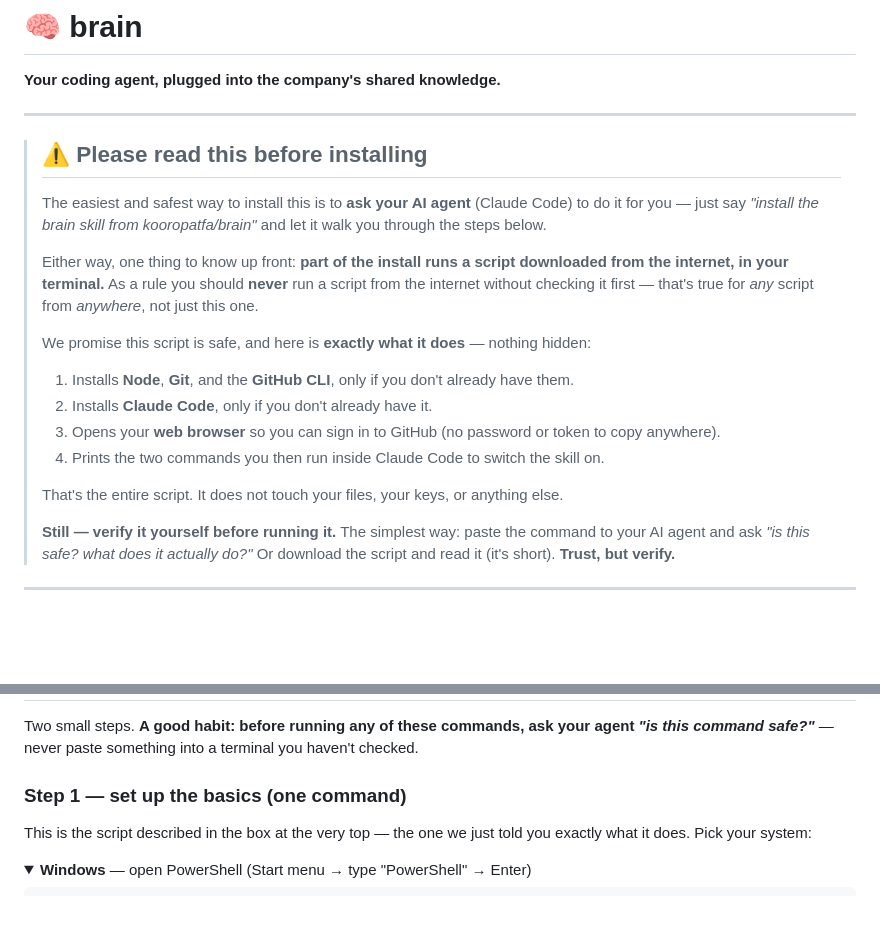
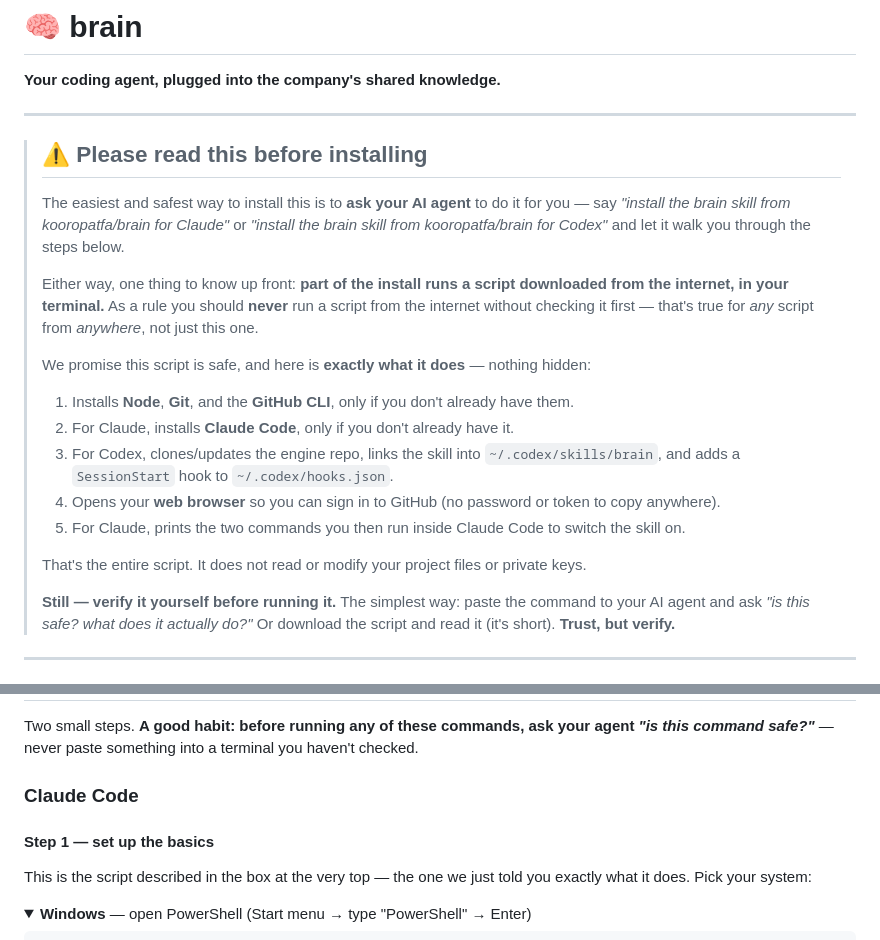
Before and after one commit to kooropatfa/brain, a Markdown page: skills/brain/README.md, 2 parts joined by grey strips. GitHub-like rendering; blank space fills up the shorter version.

```diff
--- a/skills/brain/README.md
+++ b/skills/brain/README.md
@@ -6,9 +6,10 @@
 
 > ## ⚠️ Please read this before installing
 >
-> The easiest and safest way to install this is to **ask your AI agent** (Claude Code) to do it for
-> you — just say *"install the brain skill from kooropatfa/brain"* and let it walk you through the
-> steps below.
+> The easiest and safest way to install this is to **ask your AI agent** to do it for you — say
+> *"install the brain skill from kooropatfa/brain for Claude"* or
+> *"install the brain skill from kooropatfa/brain for Codex"* and let it walk you through the steps
+> below.
 >
 > Either way, one thing to know up front: **part of the install runs a script downloaded from the
 > internet, in your terminal.** As a rule you should **never** run a script from the internet without
@@ -17,11 +18,13 @@
 > We promise this script is safe, and here is **exactly what it does** — nothing hidden:
 >
 > 1. Installs **Node**, **Git**, and the **GitHub CLI**, only if you don't already have them.
-> 2. Installs **Claude Code**, only if you don't already have it.
-> 3. Opens your **web browser** so you can sign in to GitHub (no password or token to copy anywhere).
-> 4. Prints the two commands you then run inside Claude Code to switch the skill on.
+> 2. For Claude, installs **Claude Code**, only if you don't already have it.
+> 3. For Codex, clones/updates the engine repo, links the skill into `~/.codex/skills/brain`, and
+>    adds a `SessionStart` hook to `~/.codex/hooks.json`.
+> 4. Opens your **web browser** so you can sign in to GitHub (no password or token to copy anywhere).
+> 5. For Claude, prints the two commands you then run inside Claude Code to switch the skill on.
 >
-> That's the entire script. It does not touch your files, your keys, or anything else.
+> That's the entire script. It does not read or modify your project files or private keys.
 >
 > **Still — verify it yourself before running it.** The simplest way: paste the command to your AI
 > agent and ask *"is this safe? what does it actually do?"* Or download the script and read it (it's
@@ -48,7 +51,9 @@ You stop being the person who has to remember to write things down.
 Two small steps. **A good habit: before running any of these commands, ask your agent *"is this
 command safe?"*** — never paste something into a terminal you haven't checked.
 
-### Step 1 — set up the basics (one command)
+### Claude Code
+
+#### Step 1 — set up the basics
 
 This is the script described in the box at the very top — the one we just told you exactly what it
 does. Pick your system:
```
Also changed, not shown: other parts of skills/brain/README.md (+35 -12 lines).
